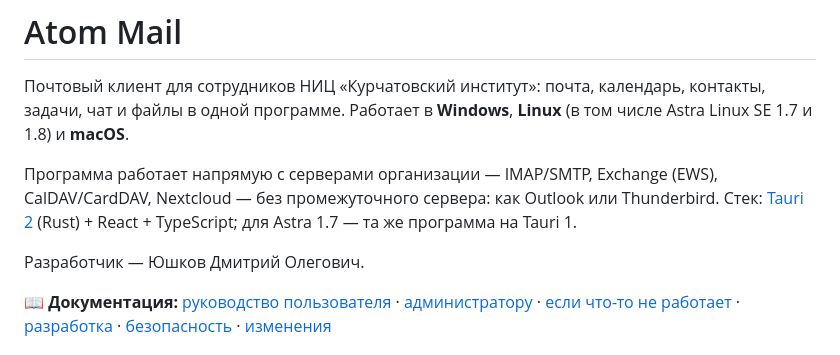
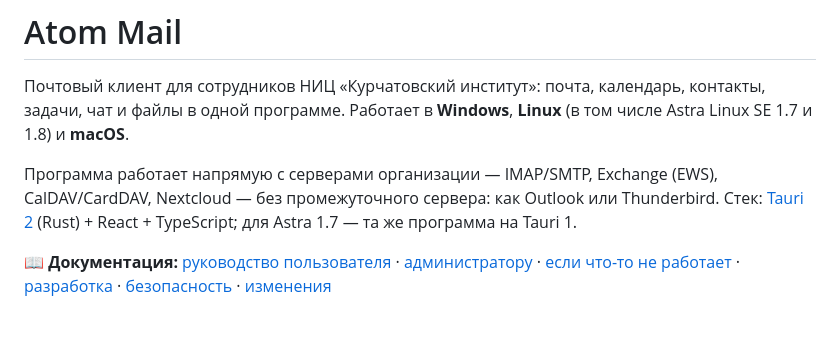
Before and after one commit to csdemons/mail, a Markdown page: README.md, the part around the change. GitHub-like rendering; blank space fills up the shorter version.

```diff
--- a/README.md
+++ b/README.md
@@ -9,7 +9,6 @@ CalDAV/CardDAV, Nextcloud — без промежуточного сервера
 Стек: [Tauri 2](https://tauri.app) (Rust) + React + TypeScript; для Astra 1.7 — та же
 программа на Tauri 1.
 
-Разработчик — Юшков Дмитрий Олегович.
 
 📖 **Документация:** [руководство пользователя](docs/user-guide.md) ·
 [администратору](docs/admin-guide.md) · [если что-то не работает](docs/troubleshooting.md) ·
```
